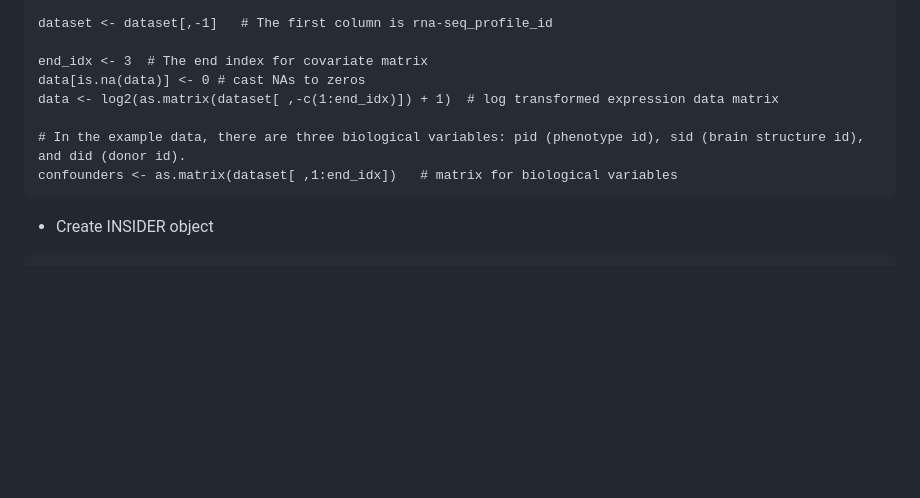
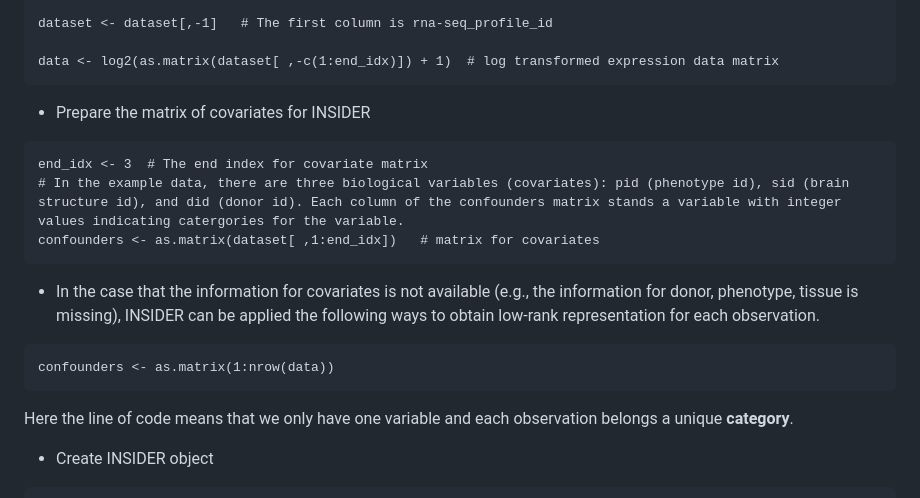
Before and after one commit to kai0511/insider, a Markdown page: README.md, the part around the change. Rendered like a GitHub page; blank space fills up the shorter version.

Commit message:
update documentation

````diff
--- a/README.md
+++ b/README.md
@@ -43,13 +43,20 @@ head(dataset[,1:5])
 
 dataset <- dataset[,-1]   # The first column is rna-seq_profile_id
 
+data <- log2(as.matrix(dataset[ ,-c(1:end_idx)]) + 1)  # log transformed expression data matrix
+```
+* Prepare the matrix of covariates for INSIDER
+```{r}
 end_idx <- 3  # The end index for covariate matrix
-data[is.na(data)] <- 0 # cast NAs to zeros
-data <- log2(as.matrix(dataset[ ,-c(1:end_idx)]) + 1)  # log transformed expression data matrix
+# In the example data, there are three biological variables (covariates): pid (phenotype id), sid (brain structure id), and did (donor id). Each column of the confounders matrix stands a variable with integer values indicating catergories for the variable.
+confounders <- as.matrix(dataset[ ,1:end_idx])   # matrix for covariates
+```
 
-# In the example data, there are three biological variables: pid (phenotype id), sid (brain structure id), and did (donor id).
-confounders <- as.matrix(dataset[ ,1:end_idx])   # matrix for biological variables
+* In the case that the information for covariates is not available (e.g., the information for donor, phenotype, tissue is missing), INSIDER can be applied the following ways to obtain low-rank representation for each observation.
+```{r}
+confounders <- as.matrix(1:nrow(data))
 ```
+Here the line of code means that we only have one variable and each observation belongs a unique **category**.
 
 * Create INSIDER object
 ```{r}
````
